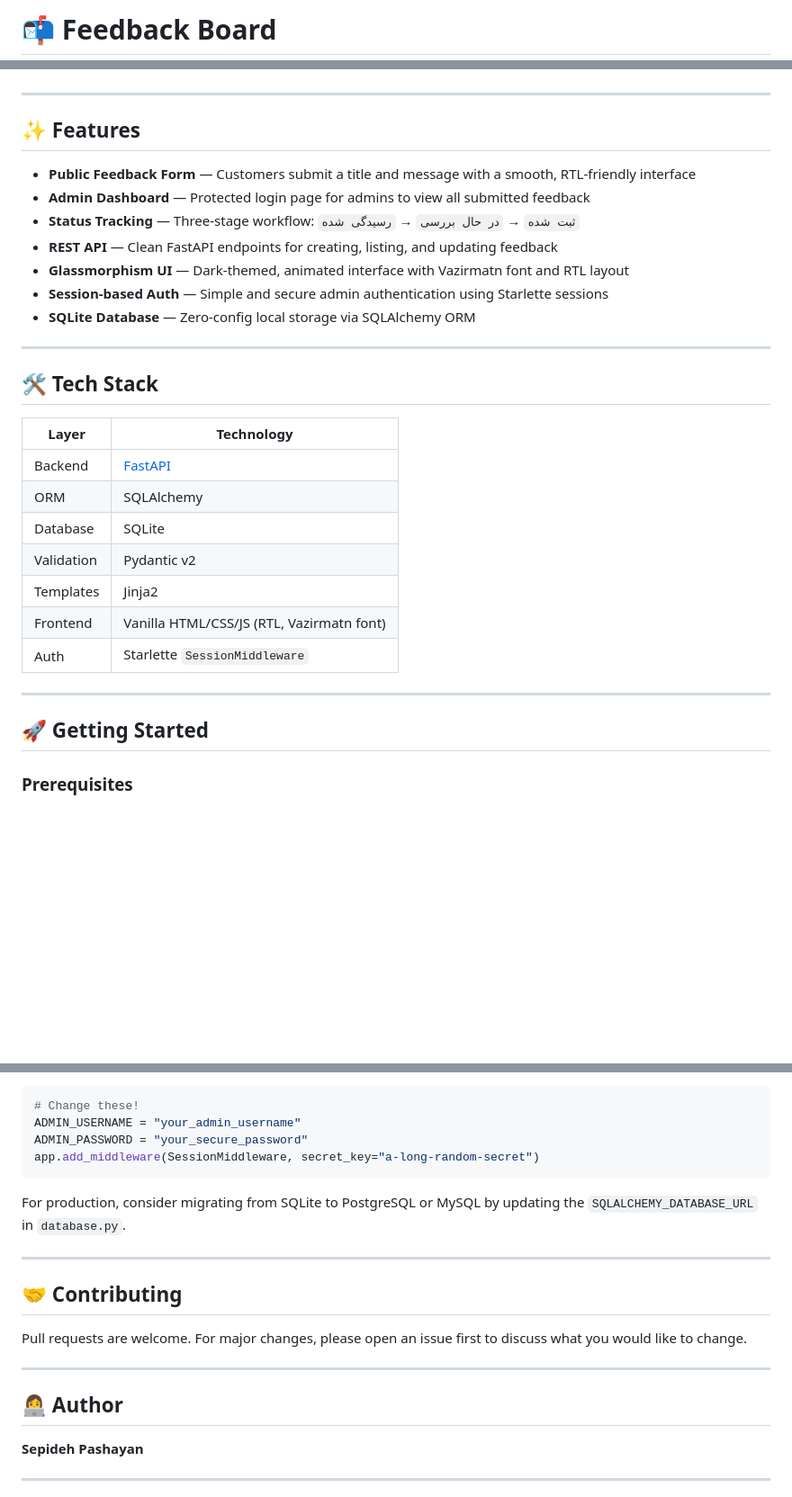
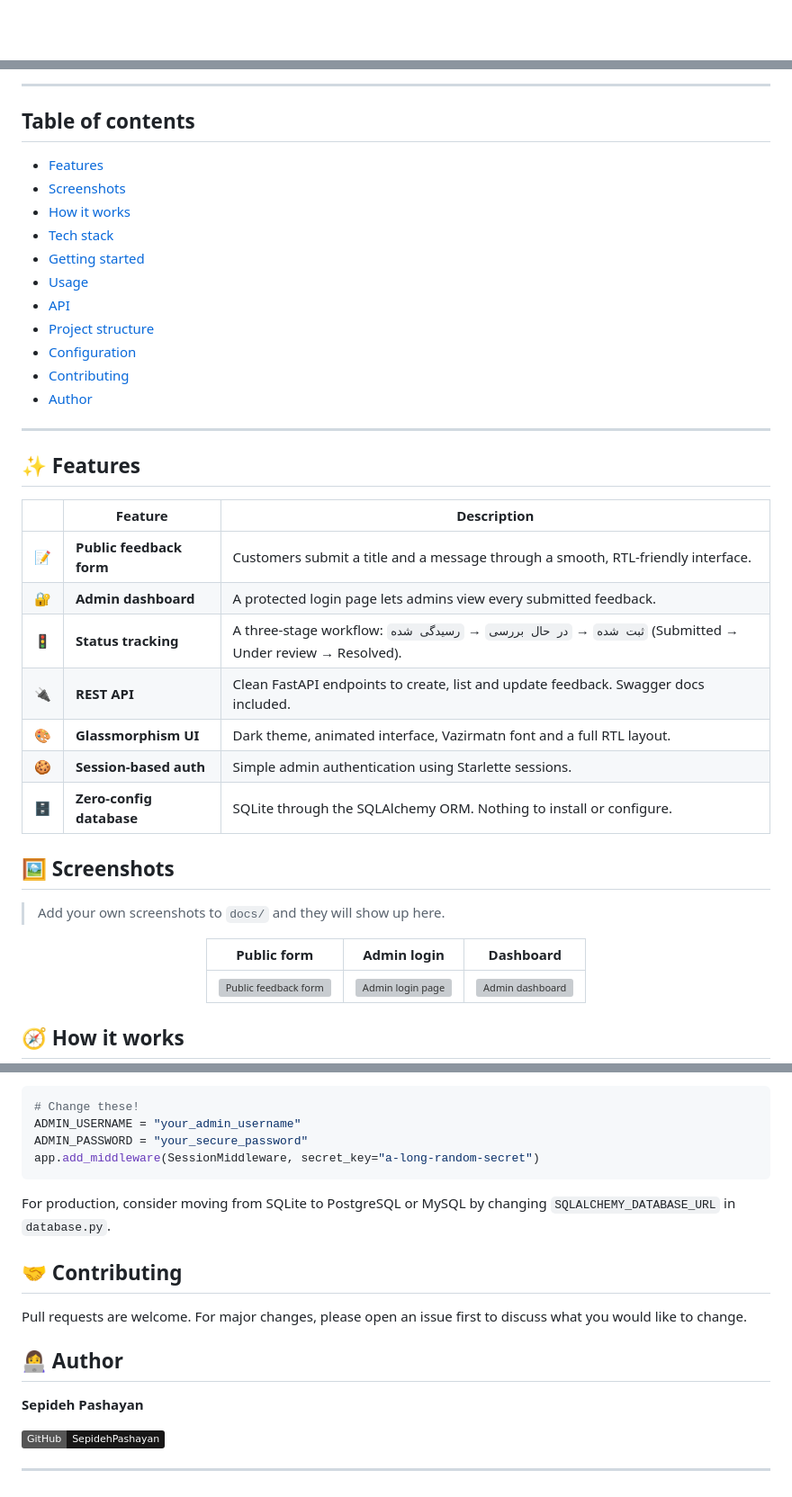
Before and after one commit to SepidehPashayan/Feedback_board, a Markdown page: README.md, 3 parts joined by grey strips. Shown at 90% size. Rendered like a GitHub page; badges without logos; blank space fills up the shorter version; grey boxes are pictures that could not be loaded.

````diff
--- a/README.md
+++ b/README.md
@@ -1,2 +1,2 @@
-# 📬 Feedback Board
+<div align="center">
 
@@ -4,33 +17,46 @@ A lightweight internal feedback management system allowing customers to submit f
+</div>
+
+---
+
+## Table of contents
+
+- [Features](#-features)
+- [Screenshots](#-screenshots)
+- [How it works](#-how-it-works)
+- [Tech stack](#-tech-stack)
+- [Getting started](#-getting-started)
+- [Usage](#-usage)
+- [API](#-api)
+- [Project structure](#-project-structure)
+- [Configuration](#-configuration)
+- [Contributing](#-contributing)
+- [Author](#-author)
 
 ---
 
 ## ✨ Features
 
-- **Public Feedback Form** — Customers submit a title and message with a smooth, RTL-friendly interface
-- **Admin Dashboard** — Protected login page for admins to view all submitted feedback
-- **Status Tracking** — Three-stage workflow: `ثبت شده` → `در حال بررسی` → `رسیدگی شده`
-- **REST API** — Clean FastAPI endpoints for creating, listing, and updating feedback
-- **Glassmorphism UI** — Dark-themed, animated interface with Vazirmatn font and RTL layout
-- **Session-based Auth** — Simple and secure admin authentication using Starlette sessions
-- **SQLite Database** — Zero-config local storage via SQLAlchemy ORM
+| | Feature | Description |
+|---|---|---|
+| 📝 | **Public feedback form** | Customers submit a title and a message through a smooth, RTL-friendly interface. |
+| 🔐 | **Admin dashboard** | A protected login page lets admins view every submitted feedback. |
+| 🚦 | **Status tracking** | A three-stage workflow: `ثبت شده` → `در حال بررسی` → `رسیدگی شده` (Submitted → Under review → Resolved). |
+| 🔌 | **REST API** | Clean FastAPI endpoints to create, list and update feedback. Swagger docs included. |
+| 🎨 | **Glassmorphism UI** | Dark theme, animated interface, Vazirmatn font and a full RTL layout. |
+| 🍪 | **Session-based auth** | Simple admin authentication using Starlette sessions. |
+| 🗄️ | **Zero-config database** | SQLite through the SQLAlchemy ORM. Nothing to install or configure. |
 
----
+## 🖼️ Screenshots
 
-## 🛠️ Tech Stack
+> Add your own screenshots to `docs/` and they will show up here.
 
-| Layer      | Technology                        |
-|------------|-----------------------------------|
-| Backend    | [FastAPI](https://fastapi.tiangolo.com/) |
-| ORM        | SQLAlchemy                        |
-| Database   | SQLite                            |
-| Validation | Pydantic v2                       |
-| Templates  | Jinja2                            |
-| Frontend   | Vanilla HTML/CSS/JS (RTL, Vazirmatn font) |
-| Auth       | Starlette `SessionMiddleware`     |
+<div align="center">
 
----
+| Public form | Admin login | Dashboard |
+|:---:|:---:|:---:|
+| <img src="docs/form.png" alt="Public feedback form" width="280"/> | <img src="docs/login.png" alt="Admin login page" width="280"/> | <img src="docs/dashboard.png" alt="Admin dashboard" width="280"/> |
 
-## 🚀 Getting Started
+</div>
 
-### Prerequisites
+## 🧭 How it works
 
@@ -134,19 +184,17 @@ ADMIN_PASSWORD = "your_secure_password"
 app.add_middleware(SessionMiddleware, secret_key="a-long-random-secret")
 ```
 
-For production, consider migrating from SQLite to PostgreSQL or MySQL by updating the `SQLALCHEMY_DATABASE_URL` in `database.py`.
-
----
+For production, consider moving from SQLite to PostgreSQL or MySQL by changing `SQLALCHEMY_DATABASE_URL` in `database.py`.
 
 ## 🤝 Contributing
 
 Pull requests are welcome. For major changes, please open an issue first to discuss what you would like to change.
 
----
-
 ## 👩‍💻 Author
 
 **Sepideh Pashayan**
 
+[![GitHub](https://img.shields.io/badge/GitHub-SepidehPashayan-181717?logo=github)](https://github.com/SepidehPashayan)
+
 ---
 
````
Also changed, not shown: other parts of README.md (+87 -46 lines).
